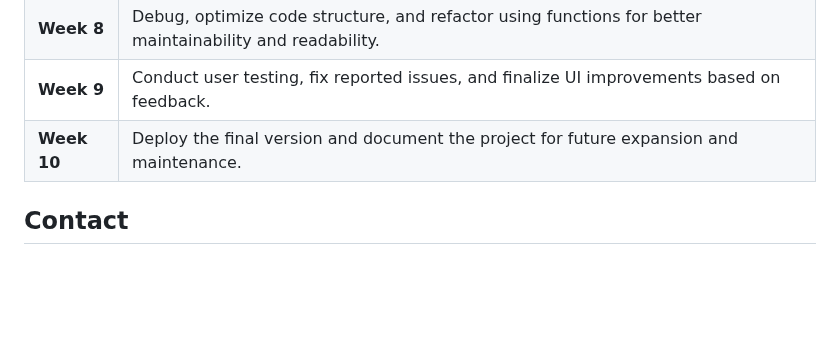
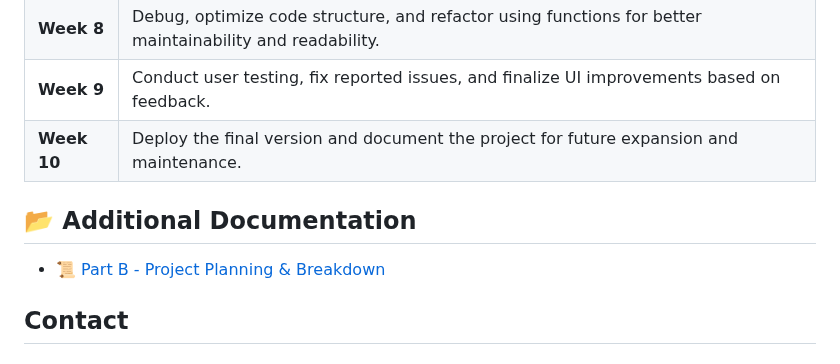
Before and after one commit to rogelg909/ist-303-team-A, a Markdown page: README.md, the part around one of its changes. Drawn GitHub-style; blank space fills up the shorter version.

```diff
--- a/README.md
+++ b/README.md
@@ -104,6 +105,9 @@ Understanding our stakeholders helps us ensure the quiz application meets their
 | **Week 9** | Conduct user testing, fix reported issues, and finalize UI improvements based on feedback. |
 | **Week 10** | Deploy the final version and document the project for future expansion and maintenance. |
 
+## 📂 Additional Documentation
+- 📜 [Part B - Project Planning & Breakdown](PART_B.md)
+
 ## Contact
 # Emails
 - paniz.herrera@cgu.edu
```
Also changed, not shown: other parts of README.md (+1 -0 lines).
